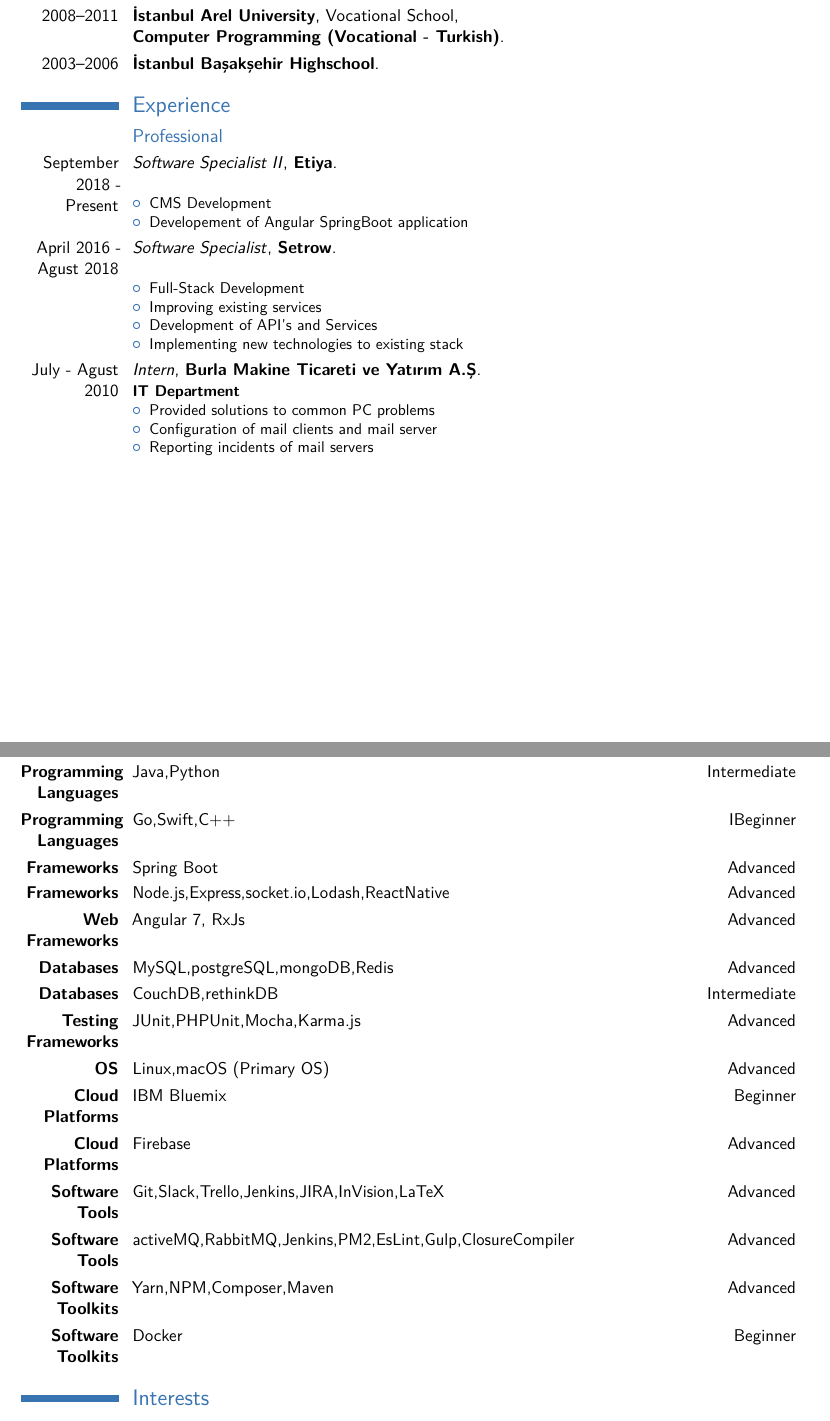
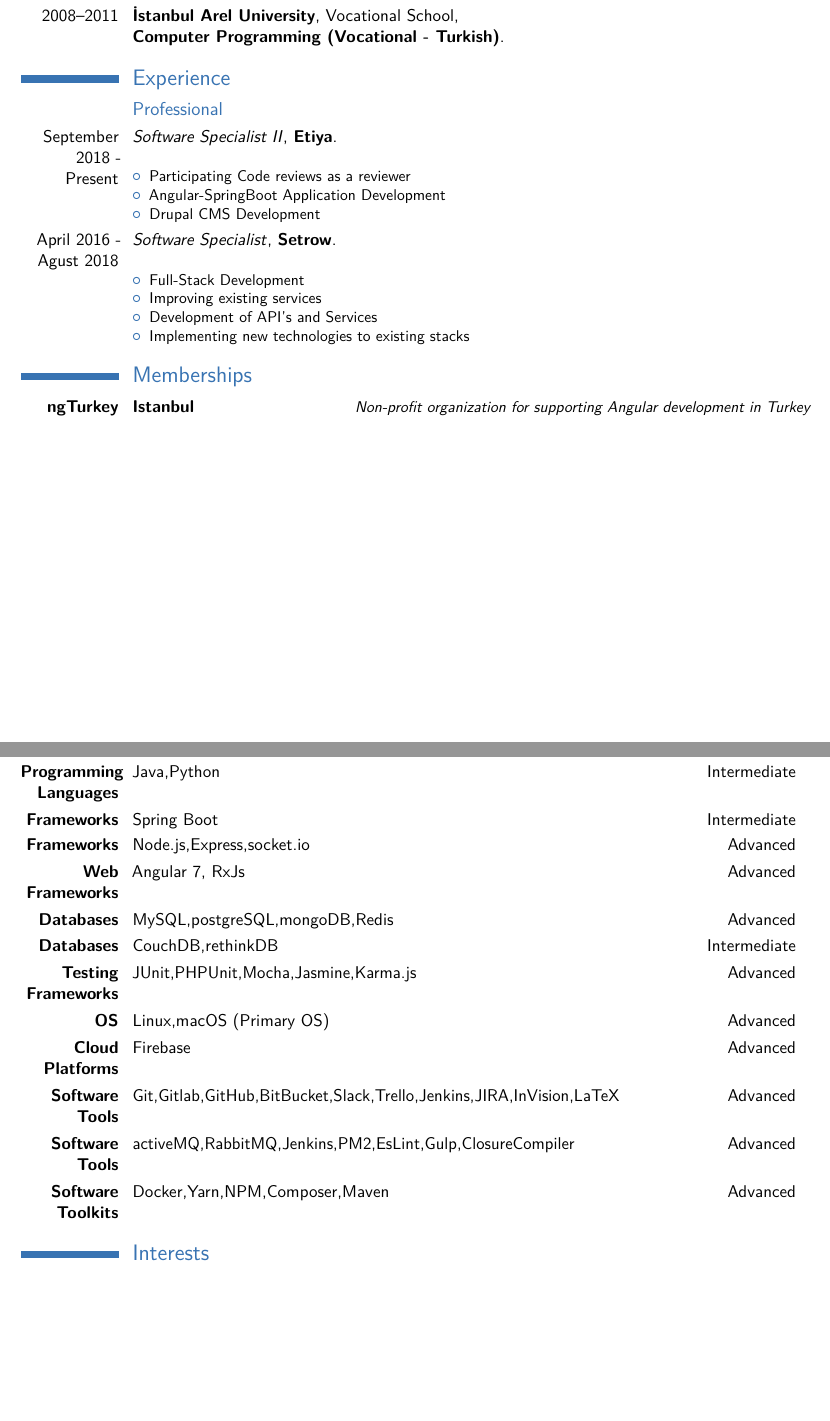
Before and after one commit to Semyonic/Curriculum-Vitae, a LaTeX CV (main.tex): two parts of pages 1 and 3 of 3, joined at a grey line, cut so that both start at the same text, the shorter picture padded with empty space. Compiled offline with pdfLaTeX.

Commit message:
Update Skills and Experience descriptions

```diff
--- a/main.tex
+++ b/main.tex
@@ -56,28 +56,26 @@
 \cventry{2017--2019}{İstanbul Uskudar University}{\textnormal {Institue of Health Sciences}}{}{\newline \textbf{Neuroscience (Masters Degree)}}{}  % arguments 3 to 6 can be left empty
 \cventry{2011--2015}{İstanbul Bilgi University}{\textnormal {Faculty of Arts and Science}}{}{\newline \textbf{Computer Science (Bachelors Degree - English)}}{}  % arguments 3 to 6 can be left empty
 \cventry{2008--2011}{İstanbul Arel University}{\textnormal {Vocational School}}{}{\newline \textbf{Computer Programming (Vocational - Turkish)}}{}
-\cventry{2003--2006}{İstanbul Başakşehir Highschool}{}{}{}{}
 
 \section{Experience}
 \subsection{Professional}
 \cventry{September 2018 - Present}{\textnormal{\textit{Software Specialist II}}}{\textnormal{\textbf{Etiya}}}{}{}{\textbf{}
 	\begin{itemize}%
-		\item CMS Development
-			\item Developement of Angular SpringBoot application
+		\item Participating Code reviews as a reviewer
+		\item Angular-SpringBoot Application Development
+		\item Drupal CMS Development
 \end{itemize}}
 \cventry{April 2016 - Agust 2018}{\textnormal{\textit{Software Specialist}}}{\textnormal{\textbf{Setrow}}}{}{}{\textbf{}
 \begin{itemize}%
 \item Full-Stack Development
 \item Improving existing services
 \item Development of API's and Services
-\item Implementing new technologies to existing stack
+\item Implementing new technologies to existing stacks
 \end{itemize}}
-\cventry{July - Agust 2010}{\textnormal{\textit{Intern}}}{\textnormal{\textbf{Burla Makine Ticareti ve Yatırım A.Ş}}}{}{}{\textbf{IT Department}
-\begin{itemize}%
-	\item Provided solutions to common PC problems
-	\item Configuration of mail clients and mail server
-	\item Reporting incidents of mail servers
-\end{itemize}}
+
+\section{Memberships}
+\cvitemwithcomment{\textbf{ngTurkey}} {Istanbul}{Non-profit organization for supporting Angular development in Turkey}
+\pagebreak
 
 \pagebreak
 \section{Projects}
@@ -97,20 +95,17 @@
 \cvdoubleitem{\textbf{Programming Paradigms}}{Functional,OO and Reactive}{Advanced}{}
 \cvdoubleitem{\textbf{Programming Languages}}{JavaScript,TypeScript,PHP}{Advanced}{}
 \cvdoubleitem{\textbf{Programming Languages}}{Java,Python}{Intermediate}{}
-\cvdoubleitem{\textbf{Programming Languages}}{Go,Swift,C++}{IBeginner}{}
-\cvdoubleitem{\textbf{Frameworks}}{Spring Boot}{Advanced}{}
-\cvdoubleitem{\textbf{Frameworks}}{Node.js,Express,socket.io,Lodash,ReactNative}{Advanced}{}
+\cvdoubleitem{\textbf{Frameworks}}{Spring Boot}{Intermediate}{}
+\cvdoubleitem{\textbf{Frameworks}}{Node.js,Express,socket.io}{Advanced}{}
 \cvdoubleitem{\textbf{Web Frameworks}}{Angular 7, RxJs}{Advanced}{}
 \cvdoubleitem{\textbf{Databases}}{MySQL,postgreSQL,mongoDB,Redis}{Advanced}{}
 \cvdoubleitem{\textbf{Databases}}{CouchDB,rethinkDB}{Intermediate}{}
-\cvdoubleitem{\textbf{Testing Frameworks}}{JUnit,PHPUnit,Mocha,Karma.js}{Advanced}{}
+\cvdoubleitem{\textbf{Testing Frameworks}}{JUnit,PHPUnit,Mocha,Jasmine,Karma.js}{Advanced}{}
 \cvdoubleitem{\textbf{OS}}{Linux,macOS (Primary OS)}{Advanced}{}
-\cvdoubleitem{\textbf{Cloud Platforms}}{IBM Bluemix}{Beginner}{}
 \cvdoubleitem{\textbf{Cloud Platforms}}{Firebase}{Advanced}{}
-\cvdoubleitem{\textbf{Software Tools}}{Git,Slack,Trello,Jenkins,JIRA,InVision,LaTeX}{Advanced}{}
+\cvdoubleitem{\textbf{Software Tools}}{Git,Gitlab,GitHub,BitBucket,Slack,Trello,Jenkins,JIRA,InVision,LaTeX}{Advanced}{}
 \cvdoubleitem{\textbf{Software Tools}}{activeMQ,RabbitMQ,Jenkins,PM2,EsLint,Gulp,ClosureCompiler}{Advanced}{}
-\cvdoubleitem{\textbf{Software Toolkits}}{Yarn,NPM,Composer,Maven}{Advanced}{}
-\cvdoubleitem{\textbf{Software Toolkits}}{Docker}{Beginner}{}
+\cvdoubleitem{\textbf{Software Toolkits}}{Docker,Yarn,NPM,Composer,Maven}{Advanced}{}
 
 \section{Interests}
 \cvitem{}{Game design,Video games,Raspberry Pi,DIY,Insturmental music,Philosophy,Psychology,Systems and Patterns}
```
Also changed, not shown: main.pdf, main.tex (4 more changed lines).
